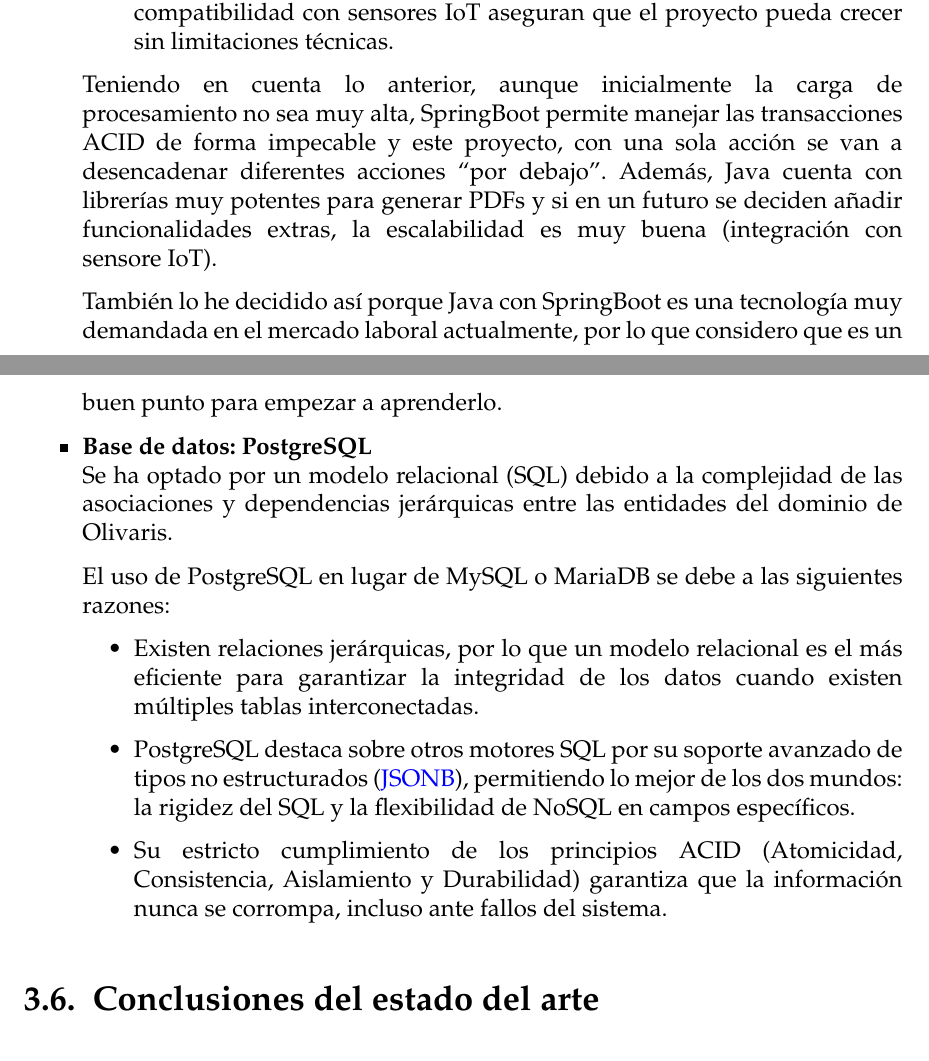
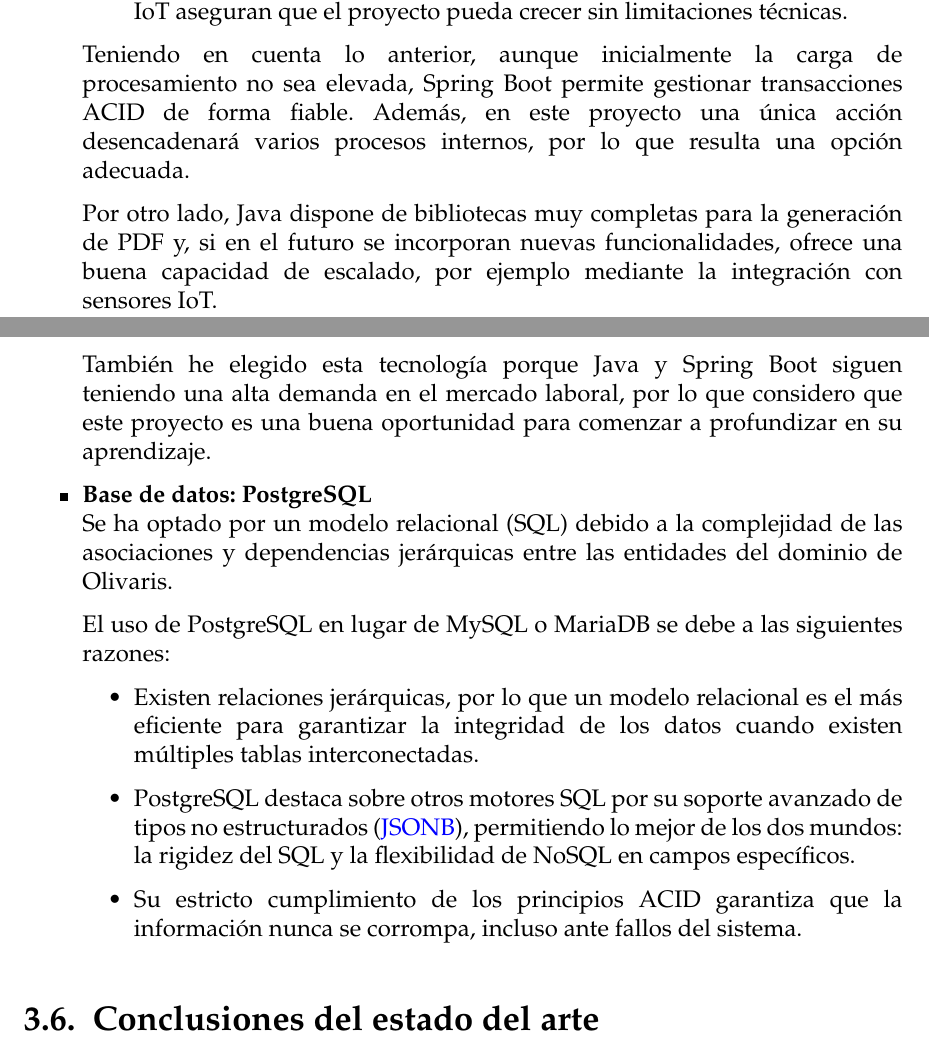
Before and after one commit to OlivarisUGR/olivaris-docs, a LaTeX thesis (project.tex, which reads sections/03_Contexto_Estado.tex): two parts of pages 46 and 47 of 175, joined at a grey line, cut so that both start at the same text. Compiled offline with pdfLaTeX.

Commit message:
chapter 3 updated

```diff
--- a/sections/03_Contexto_Estado.tex
+++ b/sections/03_Contexto_Estado.tex
@@ -878,16 +878,18 @@ entre rendimiento, seguridad y mantenibilidad.
         \item Spring Boot ofrece una estructura de proyecto coherente y estandarizada. La gestión de acceso a datos y seguridad se realiza bajo patrones conocidos,
         facilitando que cualquier desarrollador se integre rápidamente en cualquier proyecto.
         \item Cuenta con \textit{Spring Security}, uno de los marcos de seguridad más avanzados y granulares del mercado.
-        \item El sistema está preparado para manejar transacciones ACID complejas. Además, la facilidad de Java para generar reportes en PDF y su compatibilidad
-        con sensores IoT aseguran que el proyecto pueda crecer sin limitaciones técnicas.
+        \item El sistema está preparado para manejar transacciones ACID (Atomicidad, Consistencia, Aislamiento y Durabilidad) complejas. Además, la facilidad de Java
+        para generar reportes en PDF y su compatibilidad con sensores IoT aseguran que el proyecto pueda crecer sin limitaciones técnicas.
     \end{itemize}
 
-    Teniendo en cuenta lo anterior, aunque inicialmente la carga de procesamiento no sea muy alta, SpringBoot permite manejar las transacciones ACID de forma
-    impecable y este proyecto, con una sola acción se van a desencadenar diferentes acciones ``por debajo''. Además, Java cuenta con librerías muy potentes
-    para generar PDFs y si en un futuro se deciden añadir funcionalidades extras, la escalabilidad es muy buena (integración con sensore IoT).
+    Teniendo en cuenta lo anterior, aunque inicialmente la carga de procesamiento no sea elevada, Spring Boot permite gestionar transacciones ACID de forma fiable.
+    Además, en este proyecto una única acción desencadenará varios procesos internos, por lo que resulta una opción adecuada.
 
-    También lo he decidido así porque Java con SpringBoot es una tecnología muy demandada en el mercado laboral actualmente, por lo que considero que es un buen
-    punto para empezar a aprenderlo.
+    Por otro lado, Java dispone de bibliotecas muy completas para la generación de PDF y, si en el futuro se incorporan nuevas funcionalidades, ofrece una buena
+    capacidad de escalado, por ejemplo mediante la integración con sensores IoT.
+
+    También he elegido esta tecnología porque Java y Spring Boot siguen teniendo una alta demanda en el mercado laboral, por lo que considero que este proyecto es
+    una buena oportunidad para comenzar a profundizar en su aprendizaje.
 
     \item \textbf{Base de datos: PostgreSQL}
     \newline
@@ -900,7 +902,7 @@ entre rendimiento, seguridad y mantenibilidad.
         tablas interconectadas.
         \item PostgreSQL destaca sobre otros motores SQL por su soporte avanzado de tipos no estructurados (\hyperlink{jsonb}{JSONB}), permitiendo lo mejor de los dos
         mundos: la rigidez del SQL y la flexibilidad de NoSQL en campos específicos.
-        \item Su estricto cumplimiento de los principios ACID (Atomicidad, Consistencia, Aislamiento y Durabilidad) garantiza que la información nunca se corrompa,
+        \item Su estricto cumplimiento de los principios ACID garantiza que la información nunca se corrompa,
         incluso ante fallos del sistema.
     \end{itemize}
 \end{itemize}
```
Also changed, not shown: project.pdf.
